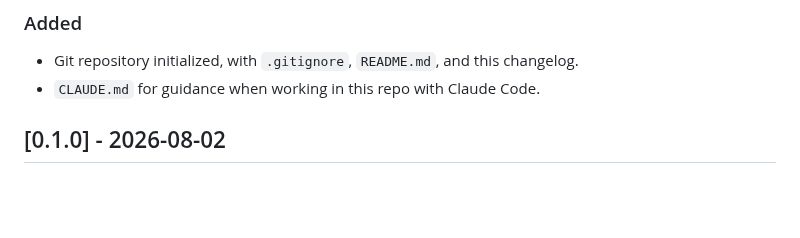
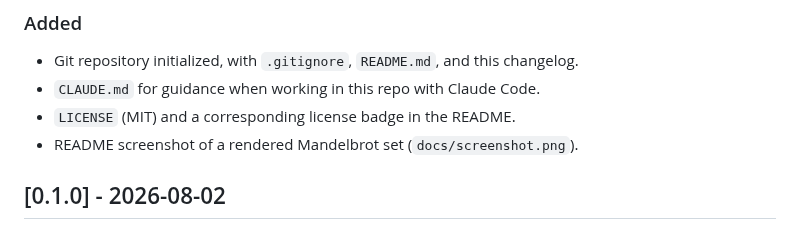
Before and after one commit to alastairhm/fractalPy, a Markdown page: CHANGELOG.md, the part around the change. Drawn GitHub-style; blank space fills up the shorter version.

```diff
--- a/CHANGELOG.md
+++ b/CHANGELOG.md
@@ -9,6 +9,8 @@ The format is based on [Keep a Changelog](https://keepachangelog.com/en/1.1.0/).
 ### Added
 - Git repository initialized, with `.gitignore`, `README.md`, and this changelog.
 - `CLAUDE.md` for guidance when working in this repo with Claude Code.
+- `LICENSE` (MIT) and a corresponding license badge in the README.
+- README screenshot of a rendered Mandelbrot set (`docs/screenshot.png`).
 
 ## [0.1.0] - 2026-08-02
 
```
Also changed, not shown: README.md (+2 -0 lines), docs/screenshot.png (added), 1 other file.
